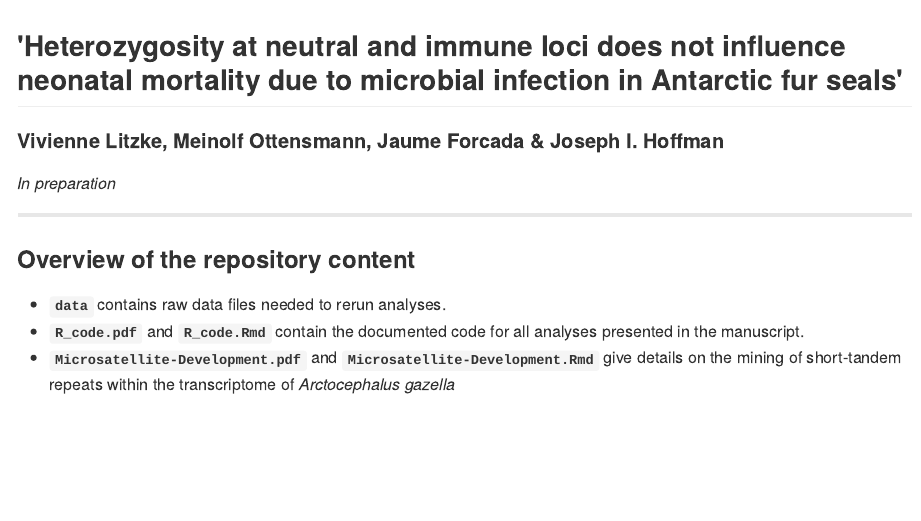
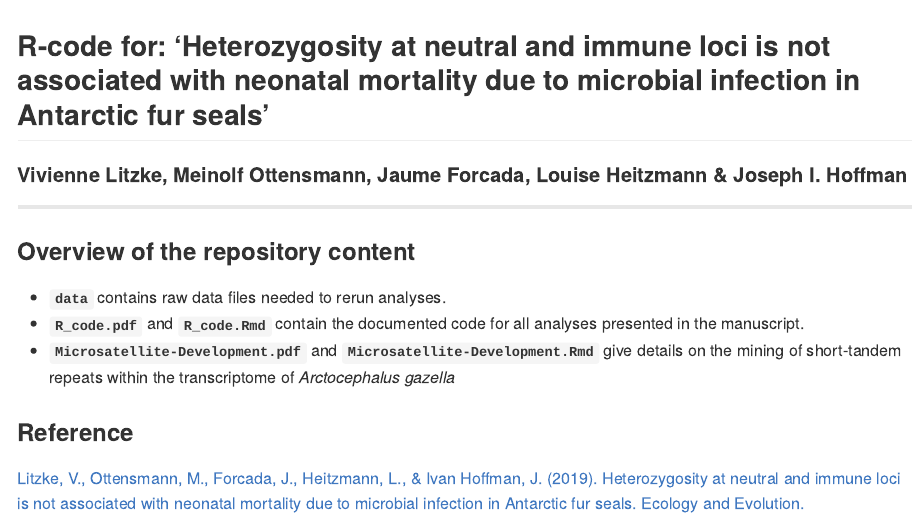
Before and after one commit to mottensmann/HeterozygosityPupSurvival, an R Markdown document (README.Rmd): the page in a window 1100 px wide, from its top. The pictures show the output file README.md that the author committed with the source, drawn offline in the style of GitHub.

Commit message:
Added reference to the published manuscript

````diff
--- a/README.Rmd
+++ b/README.Rmd
@@ -10,10 +10,8 @@ knitr::opts_chunk$set(
 )
 ```
 
-## 'Heterozygosity at neutral and immune loci does not influence neonatal mortality due to microbial infection in Antarctic fur seals'
-#### Vivienne Litzke, Meinolf Ottensmann, Jaume Forcada & Joseph I. Hoffman
-*In preparation*
-
+## R-code for: 'Heterozygosity at neutral and immune loci is not associated with neonatal mortality due to microbial infection in Antarctic fur seals'
+#### Vivienne Litzke, Meinolf Ottensmann, Jaume Forcada, Louise Heitzmann & Joseph I. Hoffman
 ***
 
 ### Overview of the repository content
@@ -22,4 +20,8 @@ knitr::opts_chunk$set(
 * **`R_code.pdf`** and **`R_code.Rmd`** contain the documented code for all analyses presented in the manuscript.
 * **`Microsatellite-Development.pdf`** and **`Microsatellite-Development.Rmd`** give details on the mining of short-tandem repeats within the transcriptome of *Arctocephalus gazella*
 
+### Reference
+
+[Litzke, V., Ottensmann, M., Forcada, J., Heitzmann, L., & Ivan Hoffman, J. (2019). Heterozygosity at neutral and immune loci is not associated with neonatal mortality due to microbial infection in Antarctic fur seals. Ecology and Evolution.](https://doi.org/10.1002/ece3.5317)
+
 ***
````
Also changed, not shown: README.md.
